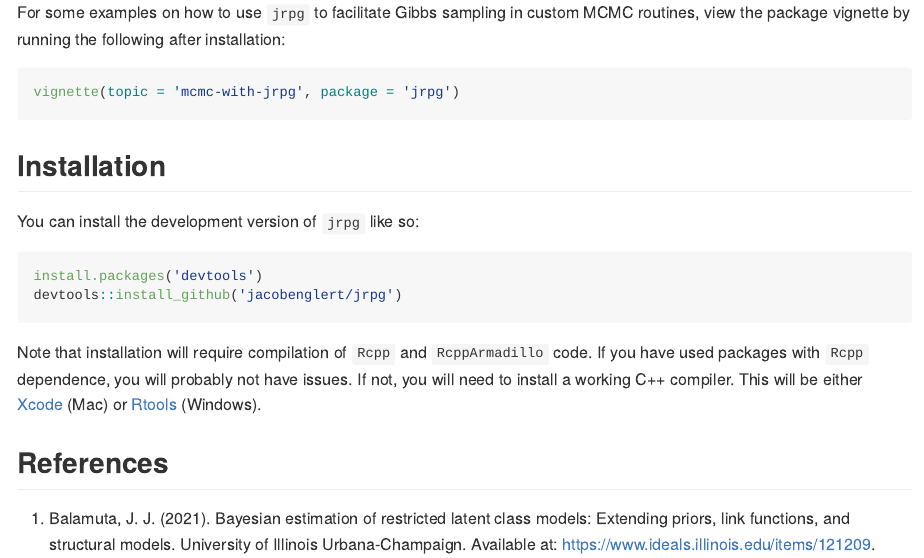
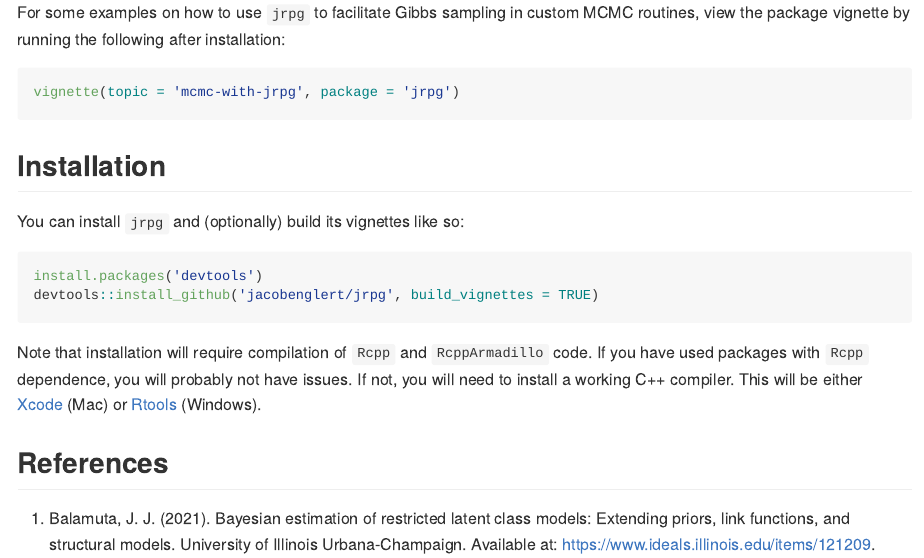
Before and after one commit to jacobenglert/jrpg, an R Markdown document (README.Rmd): the page in a window 1100 px wide, from 2860 px down. The pictures show the output file README.md that the author committed with the source, drawn offline in the style of GitHub.

Commit message:
update reference to vignette in Readme

````diff
--- a/README.Rmd
+++ b/README.Rmd
@@ -195,11 +195,11 @@ vignette(topic = 'mcmc-with-jrpg', package = 'jrpg')
 
 ## Installation
 
-You can install the development version of `jrpg` like so:
+You can install `jrpg` and (optionally) build its vignettes like so:
 
 ```{r, eval = FALSE}
 install.packages('devtools')
-devtools::install_github('jacobenglert/jrpg')
+devtools::install_github('jacobenglert/jrpg', build_vignettes = TRUE)
 ```
 
 Note that installation will require compilation of `Rcpp` and
````
Also changed, not shown: vignettes/mcmc-with-jrpg.Rmd (+3 -1 lines), README.md.
